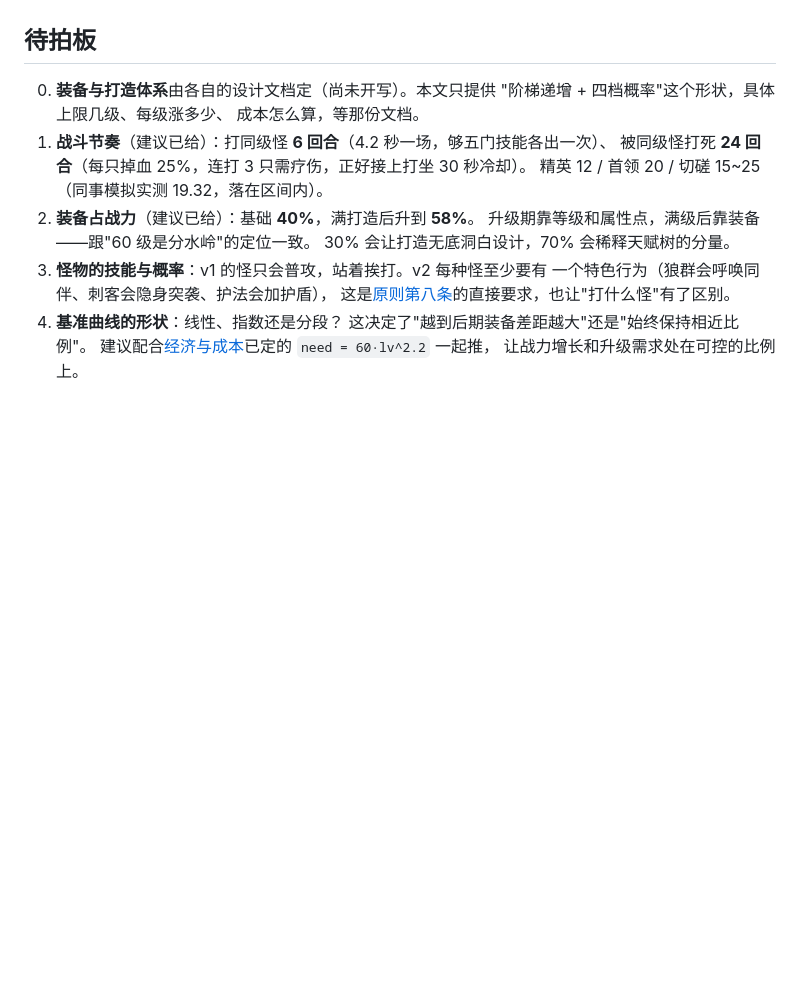
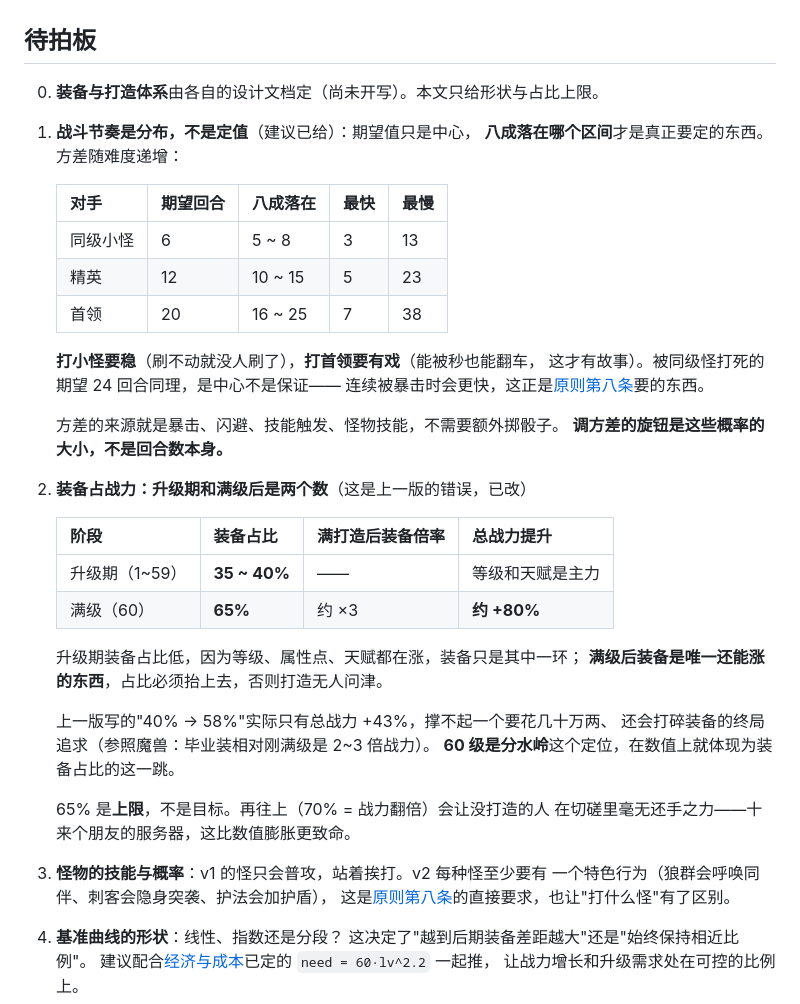
Before and after one commit to FlyingLxy/martialArtsWorld, a Markdown page: docs/数值基准.md, the part around the change. Rendered like a GitHub page; blank space fills up the shorter version.

Commit message:
战斗节奏改成分布；装备占比拆成升级期与满级后两个数
两处都是上一版的问题。

一、「6 回合杀怪 / 24 回合被杀」写成了定值，跟刚立的原则第八条
直接矛盾。改成期望 + 区间：小怪 6（八成 5~8）、精英 12（10~15）、
首领 20（16~25）。关键是方差随难度递增——打小怪要稳，刷不动就
没人刷；打首领要有戏，能被秒也能翻车，这才有故事。方差的来源就是
暴击闪避技能触发，不需要额外掷骰，调方差的旋钮是这些概率而非回合数。
原则里同时补了一条推论：任何"几回合/几分钟/几两"的指标都必须配区间，
只写期望值等于默认它是定值，实现的人会照定值调，概率就名存实亡。

二、装备占战力写成了单一的「40%→58%」，把升级期和满级后混为一谈。
实际算下来 58% 只等于总战力 +43%，撑不起一个要花几十万两、还会
打碎装备的终局追求（魔兽毕业装相对刚满级是 2~3 倍）。拆开：
升级期 35~40%（等级和天赋是主力），满级后 65%、装备约 ×3、
总战力约 +80%——满级后装备是唯一还能涨的东西，占比必须抬上去，
否则打造无人问津。"60 级是分水岭"这个定位在数值上就体现为这一跳。

65% 定为上限而非目标：再往上（70% 即战力翻倍）会让没打造的人在
切磋里毫无还手之力，十来个朋友的服务器上这比数值膨胀更致命。

Co-Authored-By: Claude Opus 5 (1M context) <noreply@anthropic.com>

```diff
--- a/docs/数值基准.md
+++ b/docs/数值基准.md
@@ -172,15 +172,40 @@ const BASE = {
 
 ## 待拍板
 
-0. **装备与打造体系**由各自的设计文档定（尚未开写）。本文只提供
-   "阶梯递增 + 四档概率"这个形状，具体上限几级、每级涨多少、
-   成本怎么算，等那份文档。
-1. **战斗节奏**（建议已给）：打同级怪 **6 回合**（4.2 秒一场，够五门技能各出一次）、
-   被同级怪打死 **24 回合**（每只掉血 25%，连打 3 只需疗伤，正好接上打坐 30 秒冷却）。
-   精英 12 / 首领 20 / 切磋 15~25（同事模拟实测 19.32，落在区间内）。
-2. **装备占战力**（建议已给）：基础 **40%**，满打造后升到 **58%**。
-   升级期靠等级和属性点，满级后靠装备——跟"60 级是分水岭"的定位一致。
-   30% 会让打造无底洞白设计，70% 会稀释天赋树的分量。
+0. **装备与打造体系**由各自的设计文档定（尚未开写）。本文只给形状与占比上限。
+1. **战斗节奏是分布，不是定值**（建议已给）：期望值只是中心，
+   **八成落在哪个区间**才是真正要定的东西。方差随难度递增：
+
+   | 对手 | 期望回合 | 八成落在 | 最快 | 最慢 |
+   |---|---|---|---|---|
+   | 同级小怪 | 6 | 5 ~ 8 | 3 | 13 |
+   | 精英 | 12 | 10 ~ 15 | 5 | 23 |
+   | 首领 | 20 | 16 ~ 25 | 7 | 38 |
+
+   **打小怪要稳**（刷不动就没人刷了），**打首领要有戏**（能被秒也能翻车，
+   这才有故事）。被同级怪打死的期望 24 回合同理，是中心不是保证——
+   连续被暴击时会更快，这正是[原则第八条](原则.md)要的东西。
+
+   方差的来源就是暴击、闪避、技能触发、怪物技能，不需要额外掷骰子。
+   **调方差的旋钮是这些概率的大小，不是回合数本身。**
+
+2. **装备占战力：升级期和满级后是两个数**（这是上一版的错误，已改）
+
+   | 阶段 | 装备占比 | 满打造后装备倍率 | 总战力提升 |
+   |---|---|---|---|
+   | 升级期（1~59） | **35 ~ 40%** | —— | 等级和天赋是主力 |
+   | 满级（60） | **65%** | 约 ×3 | **约 +80%** |
+
+   升级期装备占比低，因为等级、属性点、天赋都在涨，装备只是其中一环；
+   **满级后装备是唯一还能涨的东西**，占比必须抬上去，否则打造无人问津。
+
+   上一版写的"40% → 58%"实际只有总战力 +43%，撑不起一个要花几十万两、
+   还会打碎装备的终局追求（参照魔兽：毕业装相对刚满级是 2~3 倍战力）。
+   **60 级是分水岭**这个定位，在数值上就体现为装备占比的这一跳。
+
+   65% 是**上限**，不是目标。再往上（70% = 战力翻倍）会让没打造的人
+   在切磋里毫无还手之力——十来个朋友的服务器，这比数值膨胀更致命。
+
 3. **怪物的技能与概率**：v1 的怪只会普攻，站着挨打。v2 每种怪至少要有
    一个特色行为（狼群会呼唤同伴、刺客会隐身突袭、护法会加护盾），
    这是[原则第八条](原则.md)的直接要求，也让"打什么怪"有了区别。
```
Also changed, not shown: docs/原则.md (+4 -0 lines).
